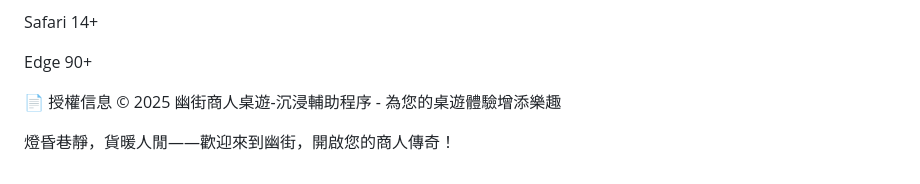
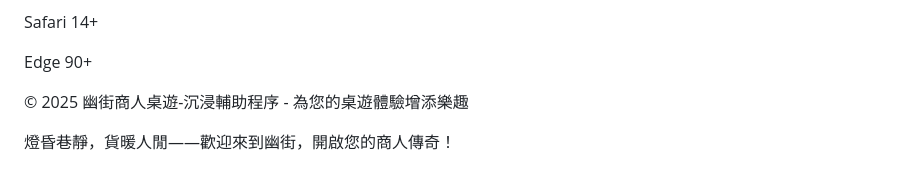
Before and after one commit to bigcowseatinggrass2025-bit/yousei-merchant, a Markdown page: README.md, the part around the change. GitHub-like rendering.

```diff
--- a/README.md
+++ b/README.md
@@ -143,7 +143,7 @@ Safari 14+
 
 Edge 90+
 
-📄 授權信息
+
 © 2025 幽街商人桌遊-沉浸輔助程序 - 為您的桌遊體驗增添樂趣
 
 燈昏巷靜，貨暖人閒——歡迎來到幽街，開啟您的商人傳奇！
```
